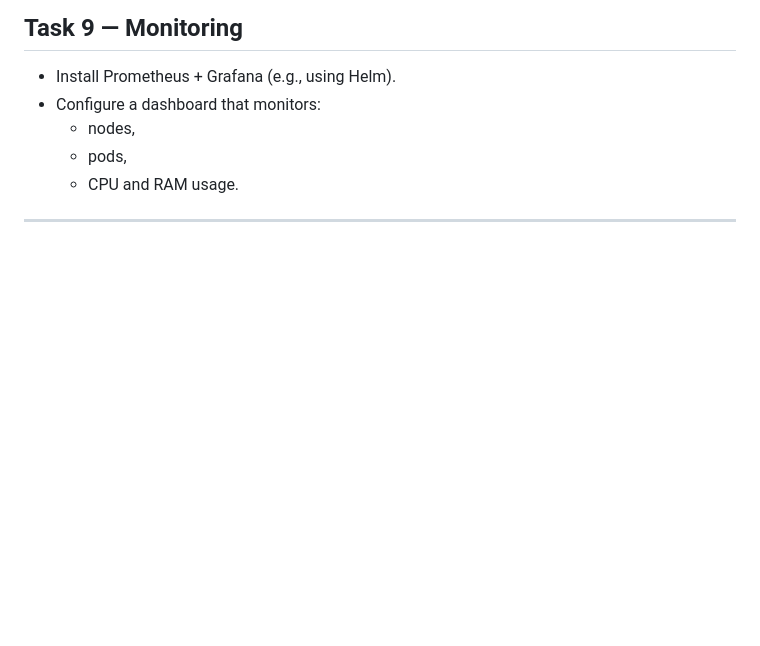
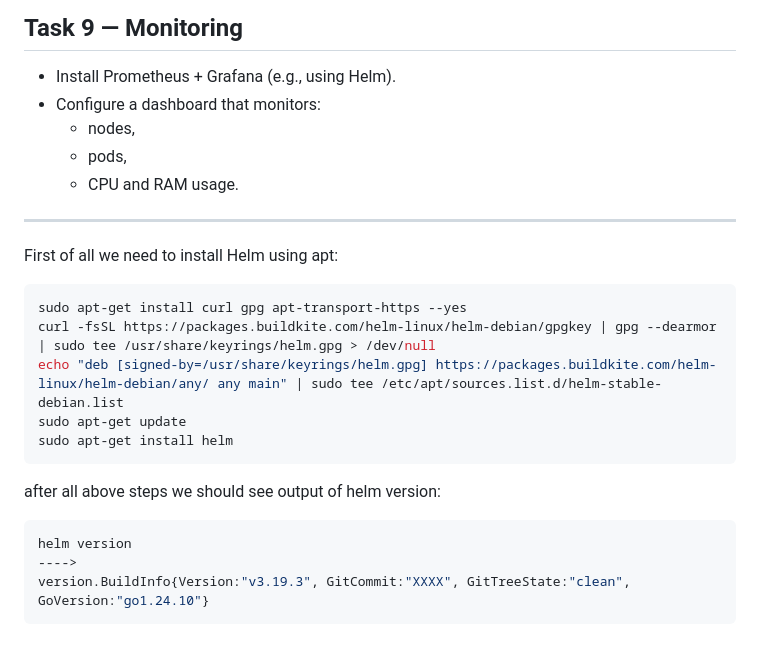
Before and after one commit to Ostry7/Kubernetes, a Markdown page: Minikube/readme.md, the part around the change. Drawn GitHub-style; blank space fills up the shorter version.

Commit message:
add section about installing helm

````diff
--- a/Minikube/readme.md
+++ b/Minikube/readme.md
@@ -1066,3 +1066,20 @@ As we can observe after peak of traffic the HPA created more replicas of our fro
   - CPU and RAM usage.
 
 ---
+
+First of all we need to install Helm using apt:
+
+```bash
+sudo apt-get install curl gpg apt-transport-https --yes
+curl -fsSL https://packages.buildkite.com/helm-linux/helm-debian/gpgkey | gpg --dearmor | sudo tee /usr/share/keyrings/helm.gpg > /dev/null
+echo "deb [signed-by=/usr/share/keyrings/helm.gpg] https://packages.buildkite.com/helm-linux/helm-debian/any/ any main" | sudo tee /etc/apt/sources.list.d/helm-stable-debian.list
+sudo apt-get update
+sudo apt-get install helm
+```
+
+after all above steps we should see output of helm version:
+```bash
+helm version
+---->
+version.BuildInfo{Version:"v3.19.3", GitCommit:"XXXX", GitTreeState:"clean", GoVersion:"go1.24.10"}
+```
````
